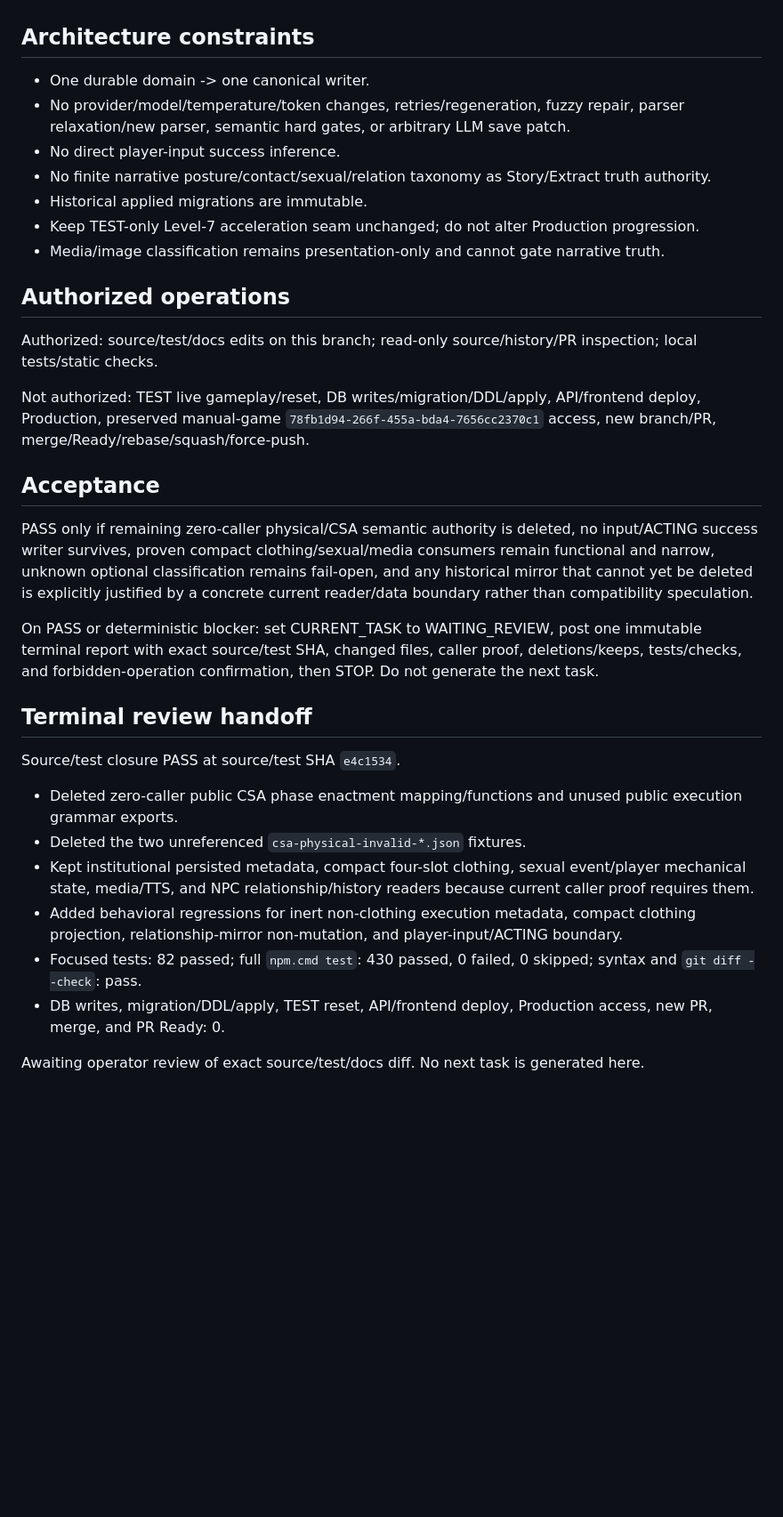
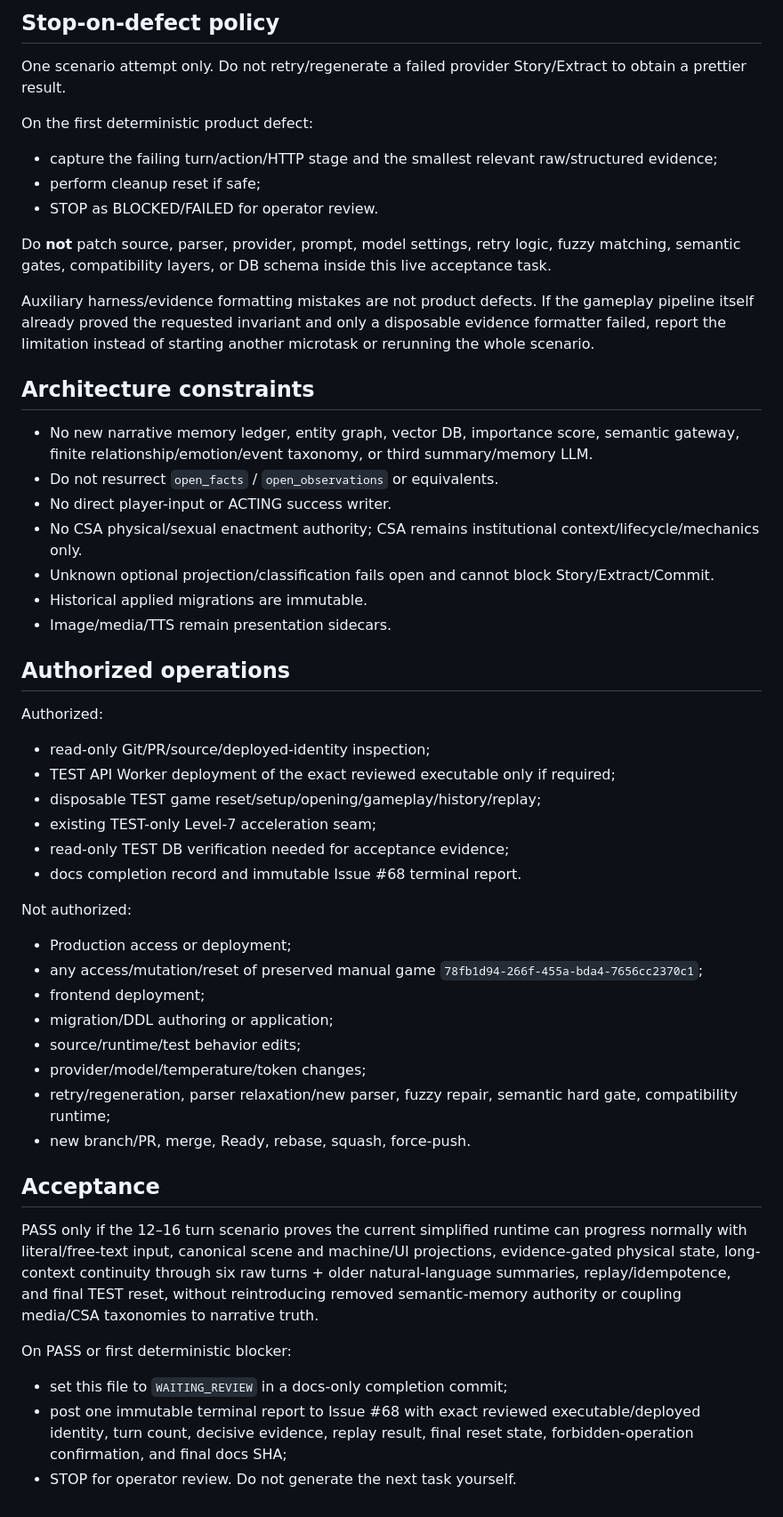
Before and after one commit to zeroslove-ai/company-v1, a Markdown page: docs/ops/CURRENT_TASK.md, the part around one of its changes. Shown at 89% size. Drawn GitHub-style; blank space fills up the shorter version.

Commit message:
ops: queue deep physical memory live acceptance

```diff
--- a/docs/ops/CURRENT_TASK.md
+++ b/docs/ops/CURRENT_TASK.md
@@ -43,43 +73,51 @@ Finish the remaining physical/sexual authority residue in one deletion-first sou
+## Stop-on-defect policy
+
+One scenario attempt only. Do not retry/regenerate a failed provider Story/Extract to obtain a prettier result.
+
+On the first deterministic product defect:
+- capture the failing turn/action/HTTP stage and the smallest relevant raw/structured evidence;
+- perform cleanup reset if safe;
+- STOP as BLOCKED/FAILED for operator review.
+
+Do **not** patch source, parser, provider, prompt, model settings, retry logic, fuzzy matching, semantic gates, compatibility layers, or DB schema inside this live acceptance task.
+
+Auxiliary harness/evidence formatting mistakes are not product defects. If the gameplay pipeline itself already proved the requested invariant and only a disposable evidence formatter failed, report the limitation instead of starting another microtask or rerunning the whole scenario.
 
 ## Architecture constraints
 
-- One durable domain -> one canonical writer.
-- No provider/model/temperature/token changes, retries/regeneration, fuzzy repair, parser relaxation/new parser, semantic hard gates, or arbitrary LLM save patch.
-- No direct player-input success inference.
-- No finite narrative posture/contact/sexual/relation taxonomy as Story/Extract truth authority.
+- No new narrative memory ledger, entity graph, vector DB, importance score, semantic gateway, finite relationship/emotion/event taxonomy, or third summary/memory LLM.
+- Do not resurrect `open_facts` / `open_observations` or equivalents.
+- No direct player-input or ACTING success writer.
+- No CSA physical/sexual enactment authority; CSA remains institutional context/lifecycle/mechanics only.
+- Unknown optional projection/classification fails open and cannot block Story/Extract/Commit.
 - Historical applied migrations are immutable.
-- Keep TEST-only Level-7 acceleration seam unchanged; do not alter Production progression.
-- Media/image classification remains presentation-only and cannot gate narrative truth.
+- Image/media/TTS remain presentation sidecars.
 
 ## Authorized operations
 
-Authorized: source/test/docs edits on this branch; read-only source/history/PR inspection; local tests/static checks.
+Authorized:
+- read-only Git/PR/source/deployed-identity inspection;
+- TEST API Worker deployment of the exact reviewed executable only if required;
+- disposable TEST game reset/setup/opening/gameplay/history/replay;
+- existing TEST-only Level-7 acceleration seam;
+- read-only TEST DB verification needed for acceptance evidence;
+- docs completion record and immutable Issue #68 terminal report.
 
-Not authorized: TEST live gameplay/reset, DB writes/migration/DDL/apply, API/frontend deploy, Production, preserved manual-game `78fb1d94-266f-455a-bda4-7656cc2370c1` access, new branch/PR, merge/Ready/rebase/squash/force-push.
+Not authorized:
+- Production access or deployment;
+- any access/mutation/reset of preserved manual game `78fb1d94-266f-455a-bda4-7656cc2370c1`;
+- frontend deployment;
+- migration/DDL authoring or application;
+- source/runtime/test behavior edits;
+- provider/model/temperature/token changes;
+- retry/regeneration, parser relaxation/new parser, fuzzy repair, semantic hard gate, compatibility runtime;
+- new branch/PR, merge, Ready, rebase, squash, force-push.
 
 ## Acceptance
 
-PASS only if remaining zero-caller physical/CSA semantic authority is deleted, no input/ACTING success writer survives, proven compact clothing/sexual/media consumers remain functional and narrow, unknown optional classification remains fail-open, and any historical mirror that cannot yet be deleted is explicitly justified by a concrete current reader/data boundary rather than compatibility speculation.
+PASS only if the 12–16 turn scenario proves the current simplified runtime can progress normally with literal/free-text input, canonical scene and machine/UI projections, evidence-gated physical state, long-context continuity through six raw turns + older natural-language summaries, replay/idempotence, and final TEST reset, without reintroducing removed semantic-memory authority or coupling media/CSA taxonomies to narrative truth.
 
-On PASS or deterministic blocker: set CURRENT_TASK to WAITING_REVIEW, post one immutable terminal report with exact source/test SHA, changed files, caller proof, deletions/keeps, tests/checks, and forbidden-operation confirmation, then STOP. Do not generate the next task.
-
-## Terminal review handoff
-
-Source/test closure PASS at source/test SHA `e4c1534`.
-
-- Deleted zero-caller public CSA phase enactment mapping/functions and unused
-  public execution grammar exports.
-- Deleted the two unreferenced `csa-physical-invalid-*.json` fixtures.
-- Kept institutional persisted metadata, compact four-slot clothing, sexual
-  event/player mechanical state, media/TTS, and NPC relationship/history
-  readers because current caller proof requires them.
-- Added behavioral regressions for inert non-clothing execution metadata,
-  compact clothing projection, relationship-mirror non-mutation, and
-  player-input/ACTING boundary.
-- Focused tests: 82 passed; full `npm.cmd test`: 430 passed, 0 failed, 0
-  skipped; syntax and `git diff --check`: pass.
-- DB writes, migration/DDL/apply, TEST reset, API/frontend deploy,
-  Production access, new PR, merge, and PR Ready: 0.
-
-Awaiting operator review of exact source/test/docs diff. No next task is
-generated here.
+On PASS or first deterministic blocker:
+- set this file to `WAITING_REVIEW` in a docs-only completion commit;
+- post one immutable terminal report to Issue #68 with exact reviewed executable/deployed identity, turn count, decisive evidence, replay result, final reset state, forbidden-operation confirmation, and final docs SHA;
+- STOP for operator review. Do not generate the next task yourself.
```
Also changed, not shown: other parts of docs/ops/CURRENT_TASK.md (+53 -23 lines).
